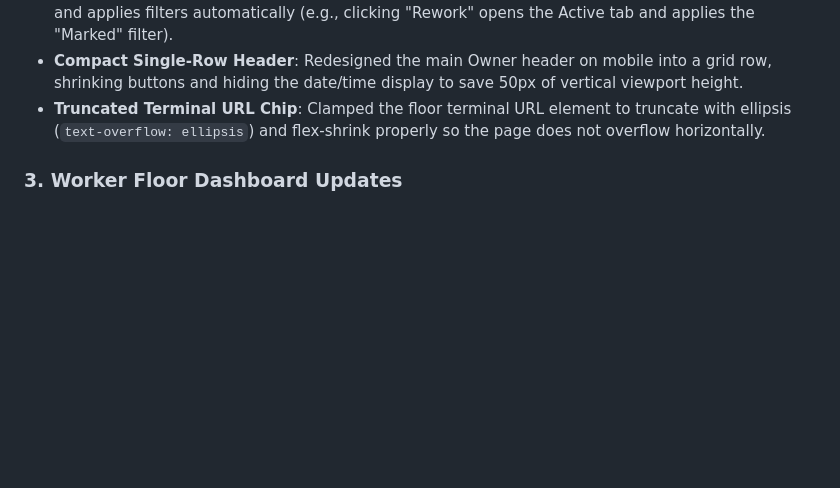
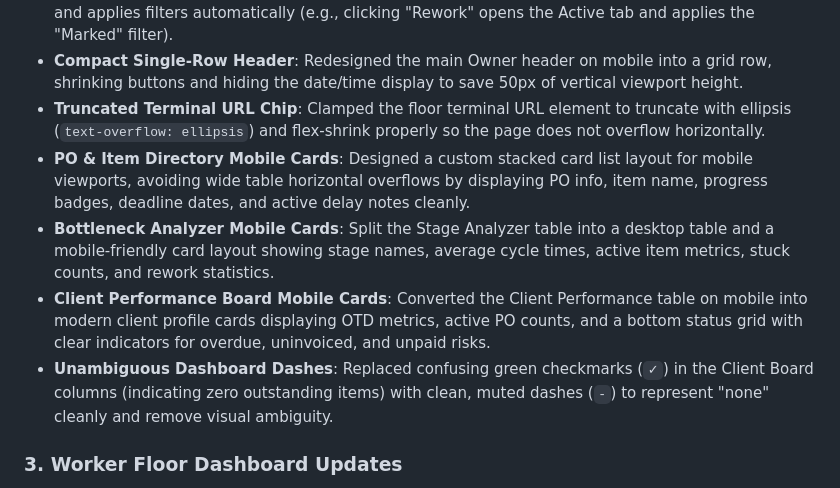
Before and after one commit to titodoni/pogrid.id, a Markdown page: NEXT_TODO.md, the part around the change. Drawn GitHub-style; blank space fills up the shorter version.

Commit message:
docs: update accomplishments in NEXT_TODO.md with responsive dashboard improvements

```diff
--- a/NEXT_TODO.md
+++ b/NEXT_TODO.md
@@ -36,6 +36,10 @@ We have successfully overhauled the Owner Matrix Dashboard, Worker Floor Dashboa
 *   **Interactive Summary Bar Pills**: Converted the static text summary pills (Issues, Delayed, Closing, Rework, Stuck) into interactive button elements. Clicking any pill switches to the corresponding tab and applies filters automatically (e.g., clicking "Rework" opens the Active tab and applies the "Marked" filter).
 *   **Compact Single-Row Header**: Redesigned the main Owner header on mobile into a grid row, shrinking buttons and hiding the date/time display to save 50px of vertical viewport height.
 *   **Truncated Terminal URL Chip**: Clamped the floor terminal URL element to truncate with ellipsis (`text-overflow: ellipsis`) and flex-shrink properly so the page does not overflow horizontally.
+*   **PO & Item Directory Mobile Cards**: Designed a custom stacked card list layout for mobile viewports, avoiding wide table horizontal overflows by displaying PO info, item name, progress badges, deadline dates, and active delay notes cleanly.
+*   **Bottleneck Analyzer Mobile Cards**: Split the Stage Analyzer table into a desktop table and a mobile-friendly card layout showing stage names, average cycle times, active item metrics, stuck counts, and rework statistics.
+*   **Client Performance Board Mobile Cards**: Converted the Client Performance table on mobile into modern client profile cards displaying OTD metrics, active PO counts, and a bottom status grid with clear indicators for overdue, uninvoiced, and unpaid risks.
+*   **Unambiguous Dashboard Dashes**: Replaced confusing green checkmarks (`✓`) in the Client Board columns (indicating zero outstanding items) with clean, muted dashes (`-`) to represent "none" cleanly and remove visual ambiguity.
 
 ### 3. Worker Floor Dashboard Updates
 *   **Tactile Stepper Controls**: Redesigned completed quantity controls by splitting display text from action buttons and standardizing on a robust `44px` finger-friendly touch target with both increment (`+`) and decrement (`−`) step controls.
```
